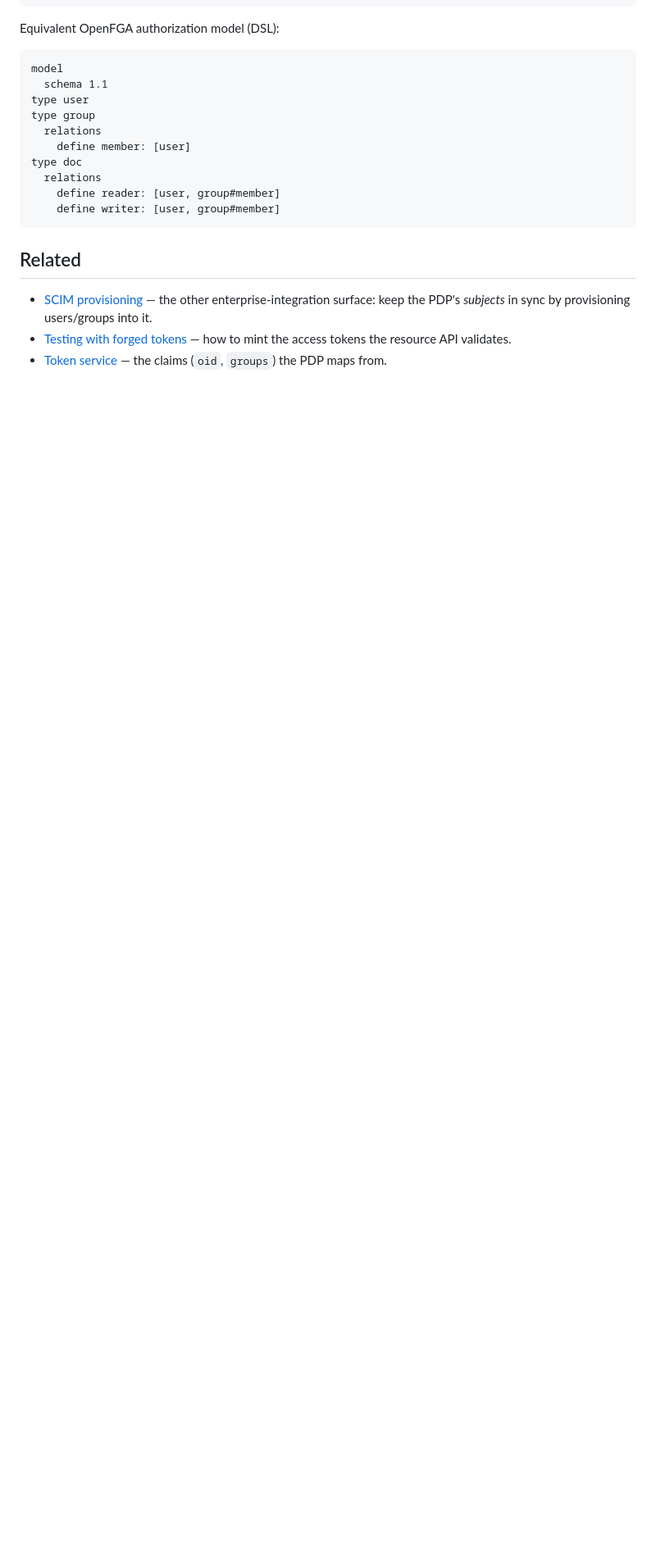
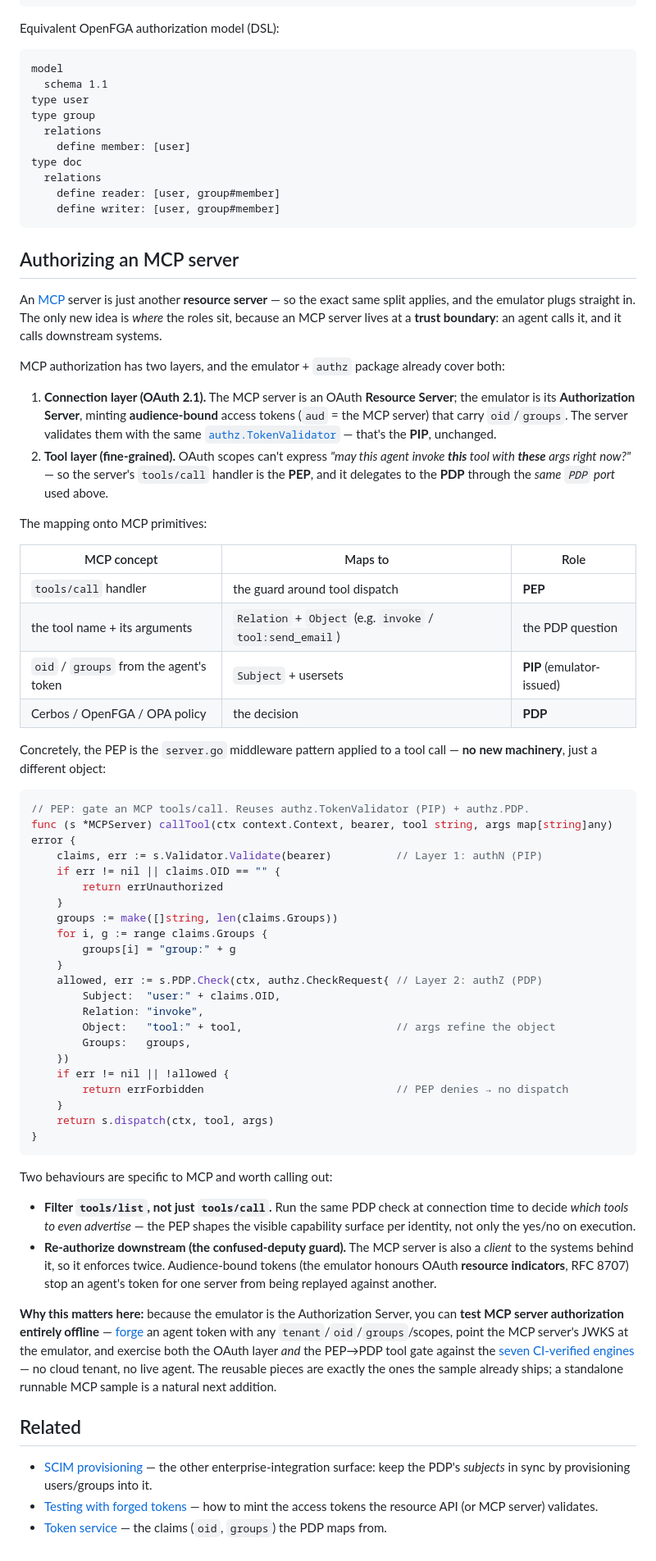
Before and after one commit to calvinchengx/entra-emulator, a Markdown page: docs/16-externalized-authorization.md, the part around the change. Shown at 82% size. Rendered like a GitHub page; blank space fills up the shorter version.

Commit message:
docs: add 'Authorizing an MCP server' section to externalized-authz
Extend the PEP/PDP/PIP/PAP story to MCP servers: the emulator is the OAuth
Authorization Server (Layer 1, audience-bound tokens), the MCP server's
tools/call handler is the PEP, and the same PDP port makes the fine-grained
decision (tool name -> Object, oid/groups -> Subject/usersets).

Covers the two MCP-specific behaviours (filter tools/list at connect;
re-authorize downstream to guard the confused deputy via RFC 8707 audience
binding) and the offline-testing payoff — forge an agent token and exercise
both layers against the seven CI-verified engines, no cloud tenant.

````diff
--- a/docs/16-externalized-authorization.md
+++ b/docs/16-externalized-authorization.md
@@ -241,11 +241,86 @@ type doc
     define writer: [user, group#member]
 ```
 
+## Authorizing an MCP server
+
+An [MCP](https://modelcontextprotocol.io) server is just another **resource
+server** — so the exact same split applies, and the emulator plugs straight in.
+The only new idea is *where* the roles sit, because an MCP server lives at a
+**trust boundary**: an agent calls it, and it calls downstream systems.
+
+MCP authorization has two layers, and the emulator + `authz` package already
+cover both:
+
+1. **Connection layer (OAuth 2.1).** The MCP server is an OAuth **Resource
+   Server**; the emulator is its **Authorization Server**, minting
+   **audience-bound** access tokens (`aud` = the MCP server) that carry
+   `oid`/`groups`. The server validates them with the same
+   [`authz.TokenValidator`](https://github.com/calvinchengx/entra-emulator/tree/main/samples/externalized-authz/authz)
+   — that's the **PIP**, unchanged.
+2. **Tool layer (fine-grained).** OAuth scopes can't express *"may this agent
+   invoke **this** tool with **these** args right now?"* — so the server's
+   `tools/call` handler is the **PEP**, and it delegates to the **PDP** through
+   the *same `PDP` port* used above.
+
+The mapping onto MCP primitives:
+
+| MCP concept | Maps to | Role |
+|---|---|---|
+| `tools/call` handler | the guard around tool dispatch | **PEP** |
+| the tool name + its arguments | `Relation` + `Object` (e.g. `invoke` / `tool:send_email`) | the PDP question |
+| `oid` / `groups` from the agent's token | `Subject` + usersets | **PIP** (emulator-issued) |
+| Cerbos / OpenFGA / OPA policy | the decision | **PDP** |
+
+Concretely, the PEP is the `server.go` middleware pattern applied to a tool call
+— **no new machinery**, just a different object:
+
+```go
+// PEP: gate an MCP tools/call. Reuses authz.TokenValidator (PIP) + authz.PDP.
+func (s *MCPServer) callTool(ctx context.Context, bearer, tool string, args map[string]any) error {
+    claims, err := s.Validator.Validate(bearer)          // Layer 1: authN (PIP)
+    if err != nil || claims.OID == "" {
+        return errUnauthorized
+    }
+    groups := make([]string, len(claims.Groups))
+    for i, g := range claims.Groups {
+        groups[i] = "group:" + g
+    }
+    allowed, err := s.PDP.Check(ctx, authz.CheckRequest{ // Layer 2: authZ (PDP)
+        Subject:  "user:" + claims.OID,
+        Relation: "invoke",
+        Object:   "tool:" + tool,                        // args refine the object
+        Groups:   groups,
+    })
+    if err != nil || !allowed {
+        return errForbidden                              // PEP denies → no dispatch
+    }
+    return s.dispatch(ctx, tool, args)
+}
+```
+
+Two behaviours are specific to MCP and worth calling out:
+
+- **Filter `tools/list`, not just `tools/call`.** Run the same PDP check at
+  connection time to decide *which tools to even advertise* — the PEP shapes the
+  visible capability surface per identity, not only the yes/no on execution.
+- **Re-authorize downstream (the confused-deputy guard).** The MCP server is also
+  a *client* to the systems behind it, so it enforces twice. Audience-bound tokens
+  (the emulator honours OAuth **resource indicators**, RFC 8707) stop an agent's
+  token for one server from being replayed against another.
+
+**Why this matters here:** because the emulator is the Authorization Server, you
+can **test MCP server authorization entirely offline** — [forge](14-testing-with-forged-tokens.md)
+an agent token with any `tenant`/`oid`/`groups`/scopes, point the MCP server's
+JWKS at the emulator, and exercise both the OAuth layer *and* the PEP→PDP tool
+gate against the [seven CI-verified engines](#proven-against-real-engines) — no
+cloud tenant, no live agent. The reusable pieces are exactly the ones the sample
+already ships; a standalone runnable MCP sample is a natural next addition.
+
 ## Related
 
 - [SCIM provisioning](15-scim-provisioning.md) — the other enterprise-integration
   surface: keep the PDP's *subjects* in sync by provisioning users/groups into it.
 - [Testing with forged tokens](14-testing-with-forged-tokens.md) — how to mint the
-  access tokens the resource API validates.
+  access tokens the resource API (or MCP server) validates.
 - [Token service](04-token-service.md) — the claims (`oid`, `groups`) the PDP maps
   from.
````
